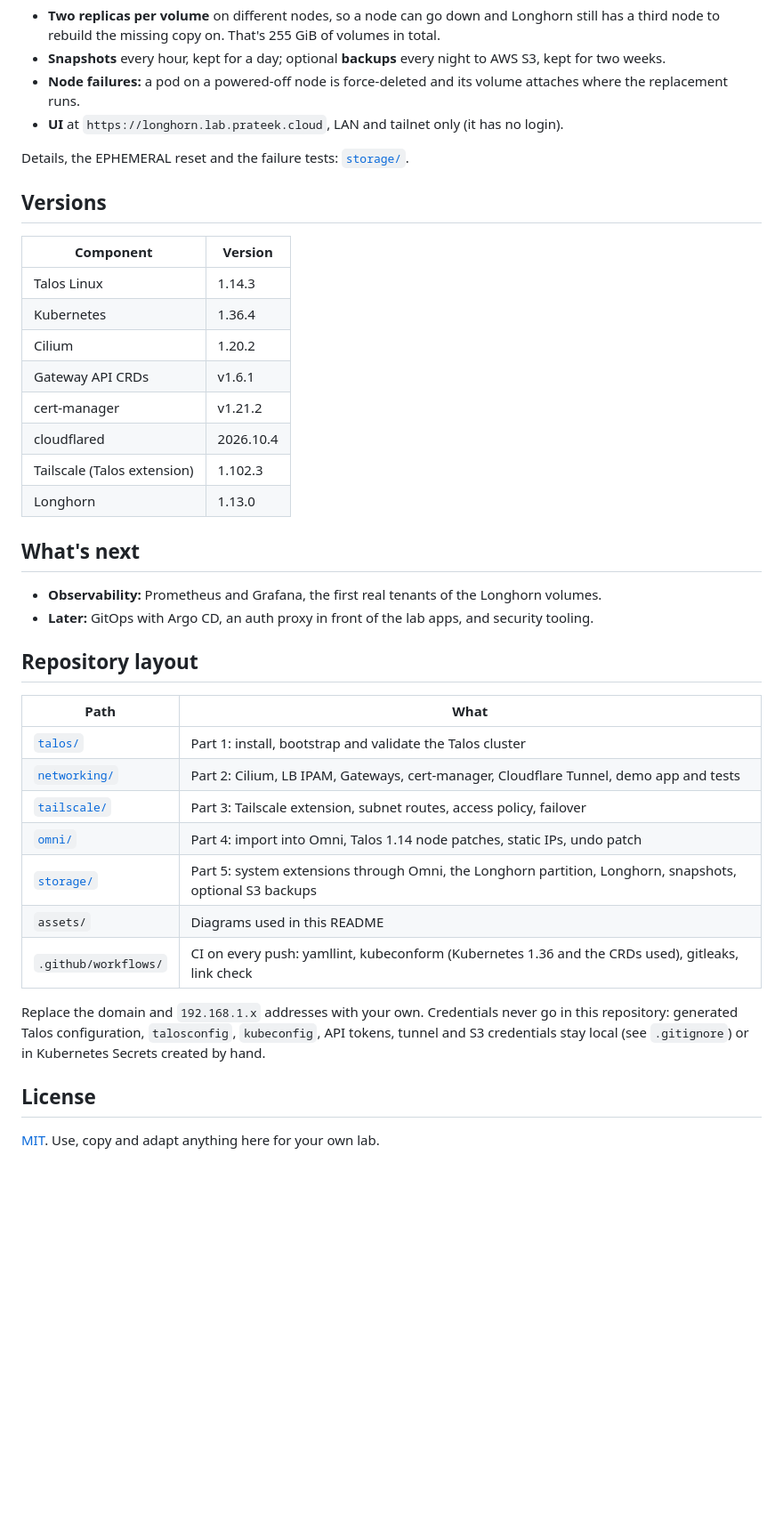
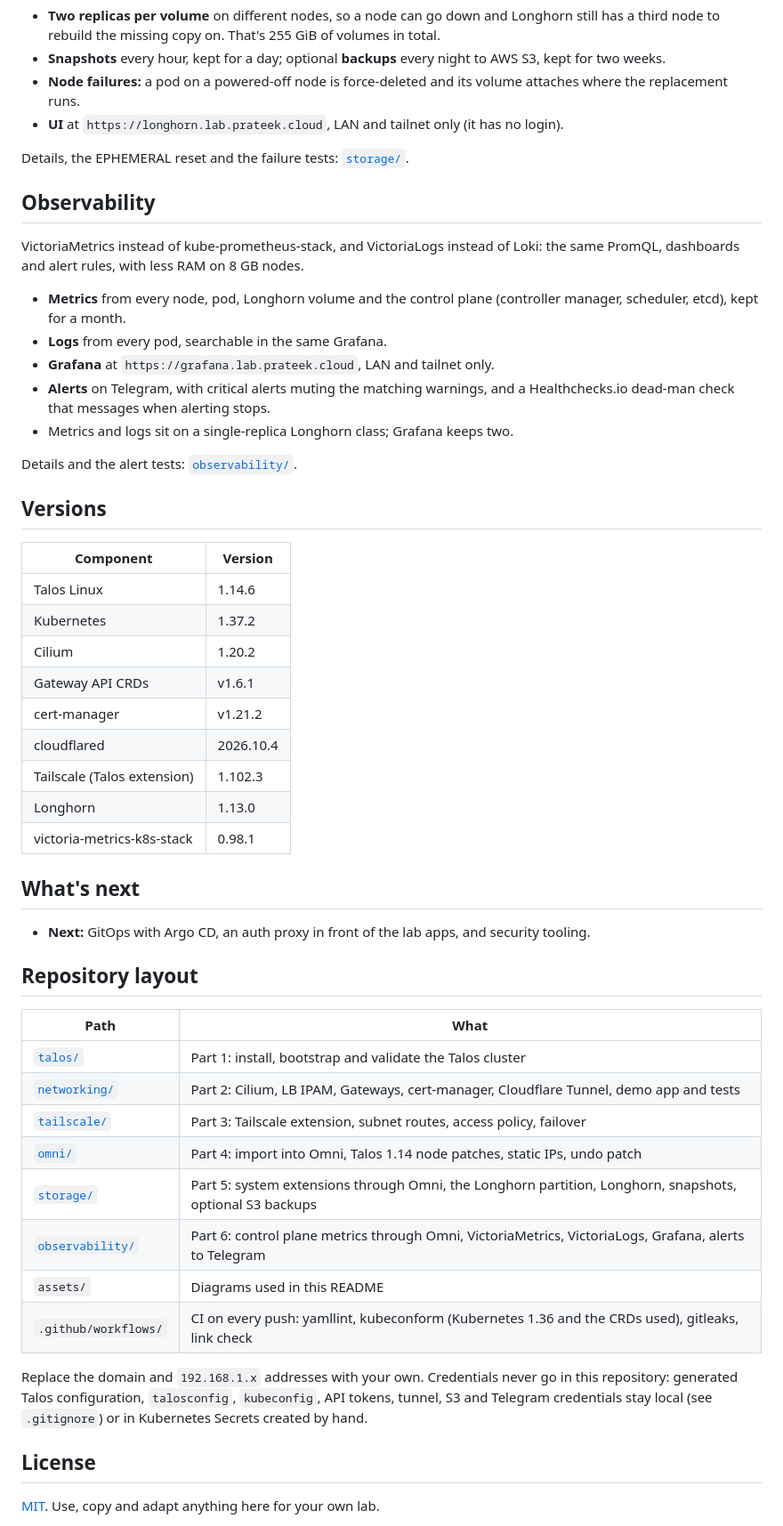
Before and after one commit to prateekjaindev/homelab, a Markdown page: README.md, the part around one of its changes. Shown at 89% size. Drawn GitHub-style; blank space fills up the shorter version.

```diff
--- a/README.md
+++ b/README.md
@@ -127,24 +128,38 @@ the nodes and is the default StorageClass.
 
 Details, the EPHEMERAL reset and the failure tests: [`storage/`](storage/README.md).
 
+## Observability
+
+VictoriaMetrics instead of kube-prometheus-stack, and VictoriaLogs instead of
+Loki: the same PromQL, dashboards and alert rules, with less RAM on 8 GB nodes.
+
+- **Metrics** from every node, pod, Longhorn volume and the control plane
+  (controller manager, scheduler, etcd), kept for a month.
+- **Logs** from every pod, searchable in the same Grafana.
+- **Grafana** at `https://grafana.lab.prateek.cloud`, LAN and tailnet only.
+- **Alerts** on Telegram, with critical alerts muting the matching warnings,
+  and a Healthchecks.io dead-man check that messages when alerting stops.
+- Metrics and logs sit on a single-replica Longhorn class; Grafana keeps two.
+
+Details and the alert tests: [`observability/`](observability/README.md).
+
 ## Versions
 
 | Component | Version |
 | --- | --- |
-| Talos Linux | 1.14.3 |
-| Kubernetes | 1.36.4 |
+| Talos Linux | 1.14.6 |
+| Kubernetes | 1.37.2 |
 | Cilium | 1.20.2 |
 | Gateway API CRDs | v1.6.1 |
 | cert-manager | v1.21.2 |
 | cloudflared | 2026.10.4 |
 | Tailscale (Talos extension) | 1.102.3 |
 | Longhorn | 1.13.0 |
+| victoria-metrics-k8s-stack | 0.98.1 |
 
 ## What's next
 
-- **Observability:** Prometheus and Grafana, the first real tenants of the
-  Longhorn volumes.
-- **Later:** GitOps with Argo CD, an auth proxy in front of the lab apps, and
+- **Next:** GitOps with Argo CD, an auth proxy in front of the lab apps, and
   security tooling.
 
 ## Repository layout
@@ -156,12 +171,13 @@ Details, the EPHEMERAL reset and the failure tests: [`storage/`](storage/README.
 | [`tailscale/`](tailscale/README.md) | Part 3: Tailscale extension, subnet routes, access policy, failover |
 | [`omni/`](omni/README.md) | Part 4: import into Omni, Talos 1.14 node patches, static IPs, undo patch |
 | [`storage/`](storage/README.md) | Part 5: system extensions through Omni, the Longhorn partition, Longhorn, snapshots, optional S3 backups |
+| [`observability/`](observability/README.md) | Part 6: control plane metrics through Omni, VictoriaMetrics, VictoriaLogs, Grafana, alerts to Telegram |
 | `assets/` | Diagrams used in this README |
 | `.github/workflows/` | CI on every push: yamllint, kubeconform (Kubernetes 1.36 and the CRDs used), gitleaks, link check |
 
 Replace the domain and `192.168.1.x` addresses with your own. Credentials never
 go in this repository: generated Talos configuration, `talosconfig`,
-`kubeconfig`, API tokens, tunnel and S3 credentials stay local (see `.gitignore`)
+`kubeconfig`, API tokens, tunnel, S3 and Telegram credentials stay local (see `.gitignore`)
 or in Kubernetes Secrets created by hand.
 
 ## License
```
Also changed, not shown: other parts of README.md (+3 -2 lines), observability/README.md (added, +176 -0 lines), assets/banner.png, 9 other files.
